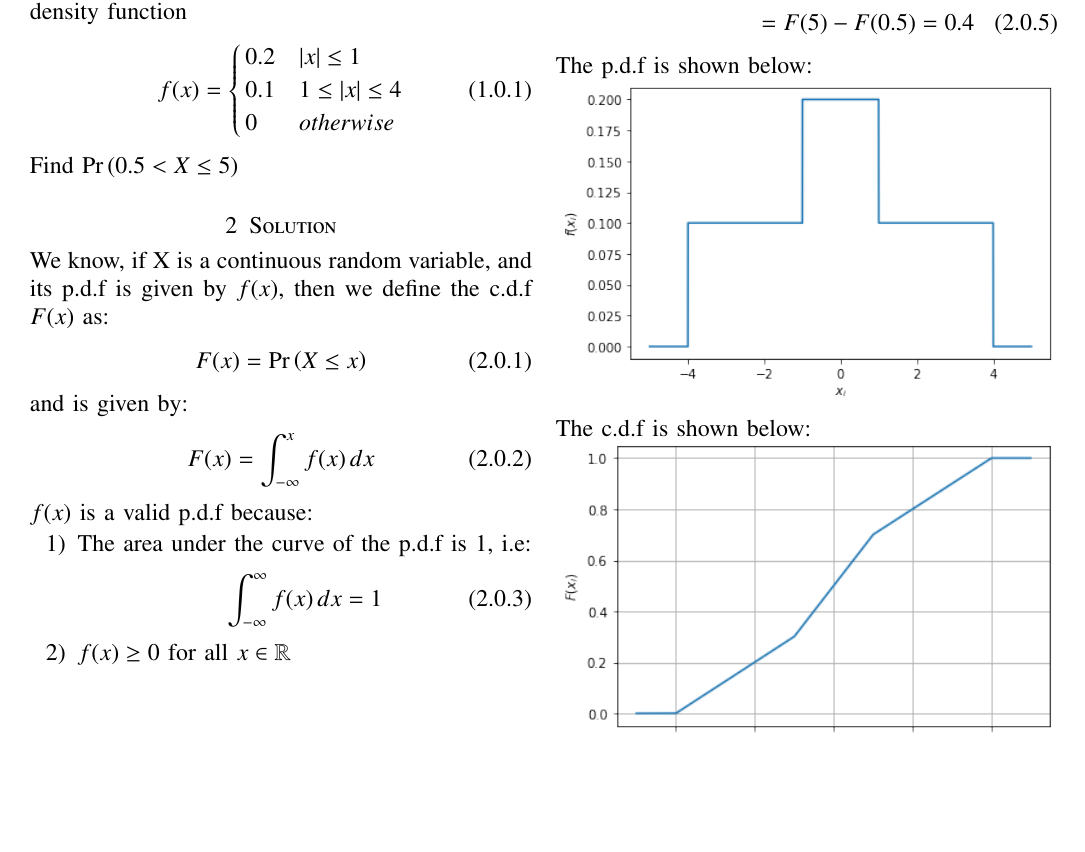
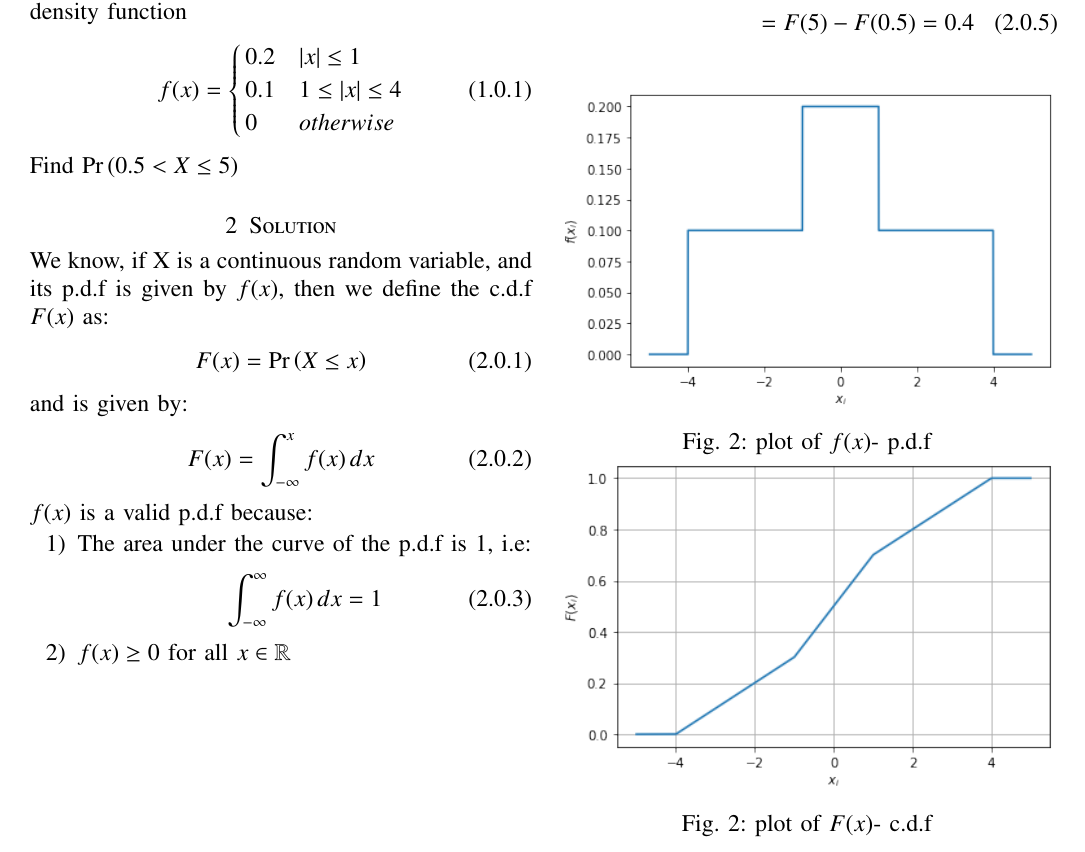
Before and after one commit to tanmaygoyal258/AI1103---Probability, a LaTeX problem sheet (Assignment3/main.tex): part of the page, cut so that both start at the same text, the shorter picture padded with empty space. Compiled offline with pdfLaTeX.

Commit message:
Update main.tex

```diff
--- a/Assignment3/main.tex
+++ b/Assignment3/main.tex
@@ -201,11 +201,14 @@ F(x) =
     \pr{0.5 \leq X \leq 5} \\ =F(5) - F(0.5) = 0.4
     \end{multline}
 
+\begin{figure}[!ht]
+\centering
+ \includegraphics[width=\columnwidth]{figures/graph_pdf.png}
+ \caption{plot of $f(x)$- p.d.f}
+     \includegraphics[width=\columnwidth]{figures/graph_cdf.png}
+     \caption{plot of $F(x)$- c.d.f}
+ \end{figure}
 
-The p.d.f is shown below:\\
- \includegraphics[width=\linewidth]{figures/graph_pdf.png}
-The c.d.f is shown below:\\
- \includegraphics[width=\linewidth]{figures/graph_cdf.png}
 
 
 \end{document}
```
